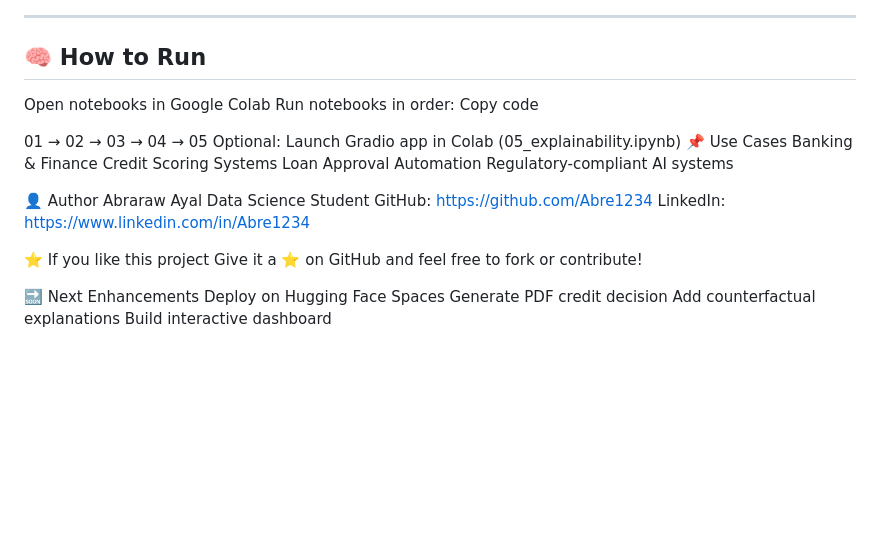
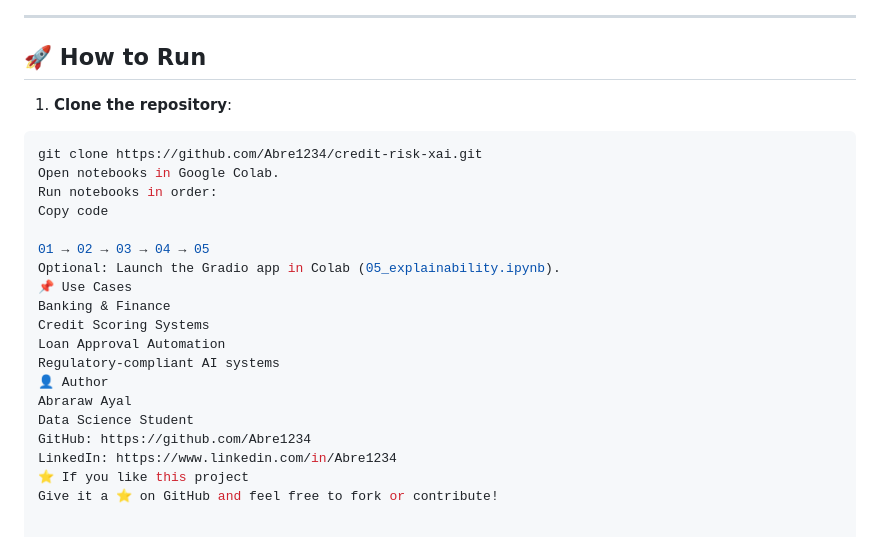
Before and after one commit to Abre1234/credit-risk-xai, a Markdown page: README.md, the part around the change. Rendered like a GitHub page; blank space fills up the shorter version.

````diff
--- a/README.md
+++ b/README.md
@@ -111,30 +111,27 @@ The model is deployed using **Gradio**, allowing users to:
 
 ---
 
-## 🧠 How to Run
-Open notebooks in Google Colab
+## 🚀 How to Run
+
+1. **Clone the repository**:
+
+```bash
+git clone https://github.com/Abre1234/credit-risk-xai.git
+Open notebooks in Google Colab.
 Run notebooks in order:
 Copy code
 
 01 → 02 → 03 → 04 → 05
-Optional: Launch Gradio app in Colab (05_explainability.ipynb)
+Optional: Launch the Gradio app in Colab (05_explainability.ipynb).
 📌 Use Cases
 Banking & Finance
 Credit Scoring Systems
 Loan Approval Automation
 Regulatory-compliant AI systems
-
 👤 Author
 Abraraw Ayal
 Data Science Student
 GitHub: https://github.com/Abre1234
 LinkedIn: https://www.linkedin.com/in/Abre1234
-
 ⭐ If you like this project
 Give it a ⭐ on GitHub and feel free to fork or contribute!
-
-🔜 Next Enhancements
-Deploy on Hugging Face Spaces
-Generate PDF credit decision
-Add counterfactual explanations
-Build interactive dashboard
````
